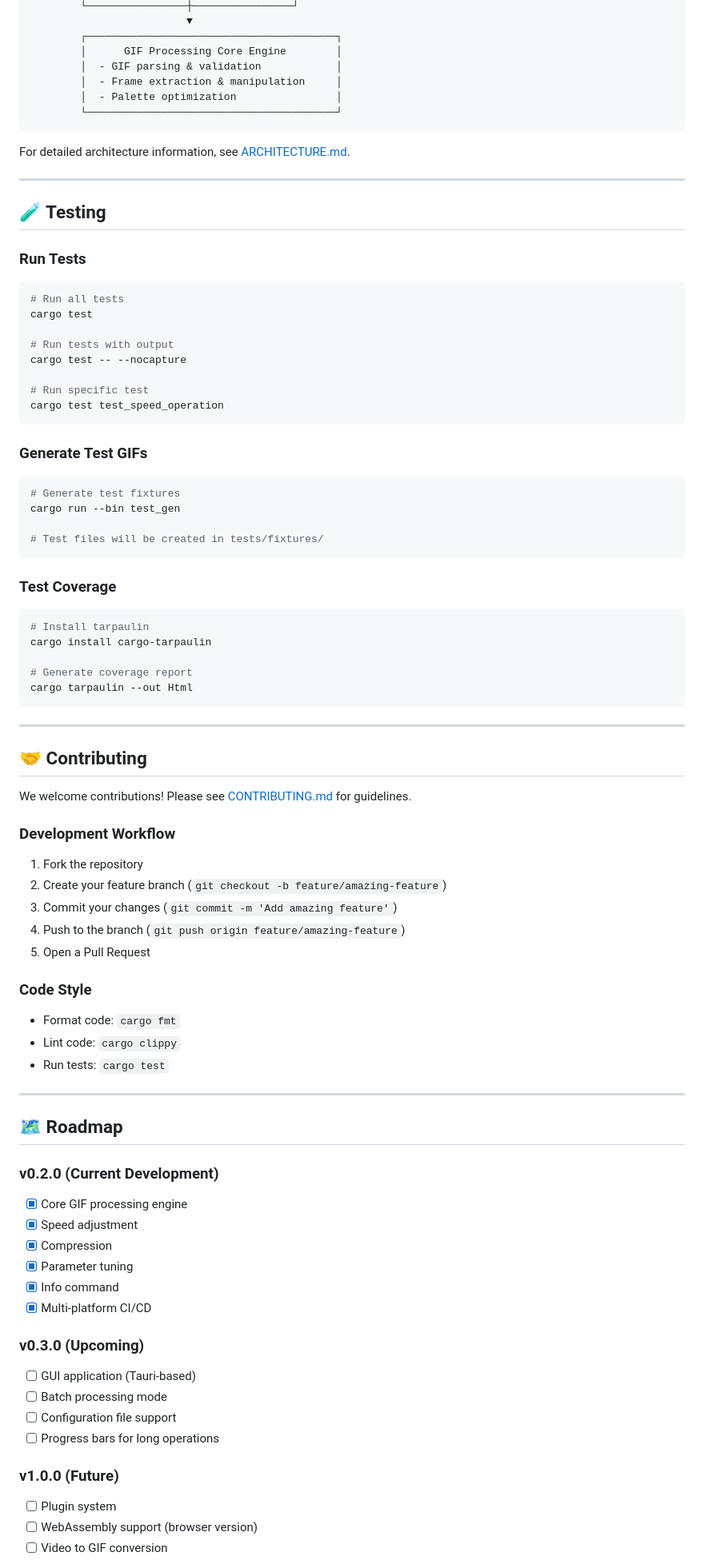
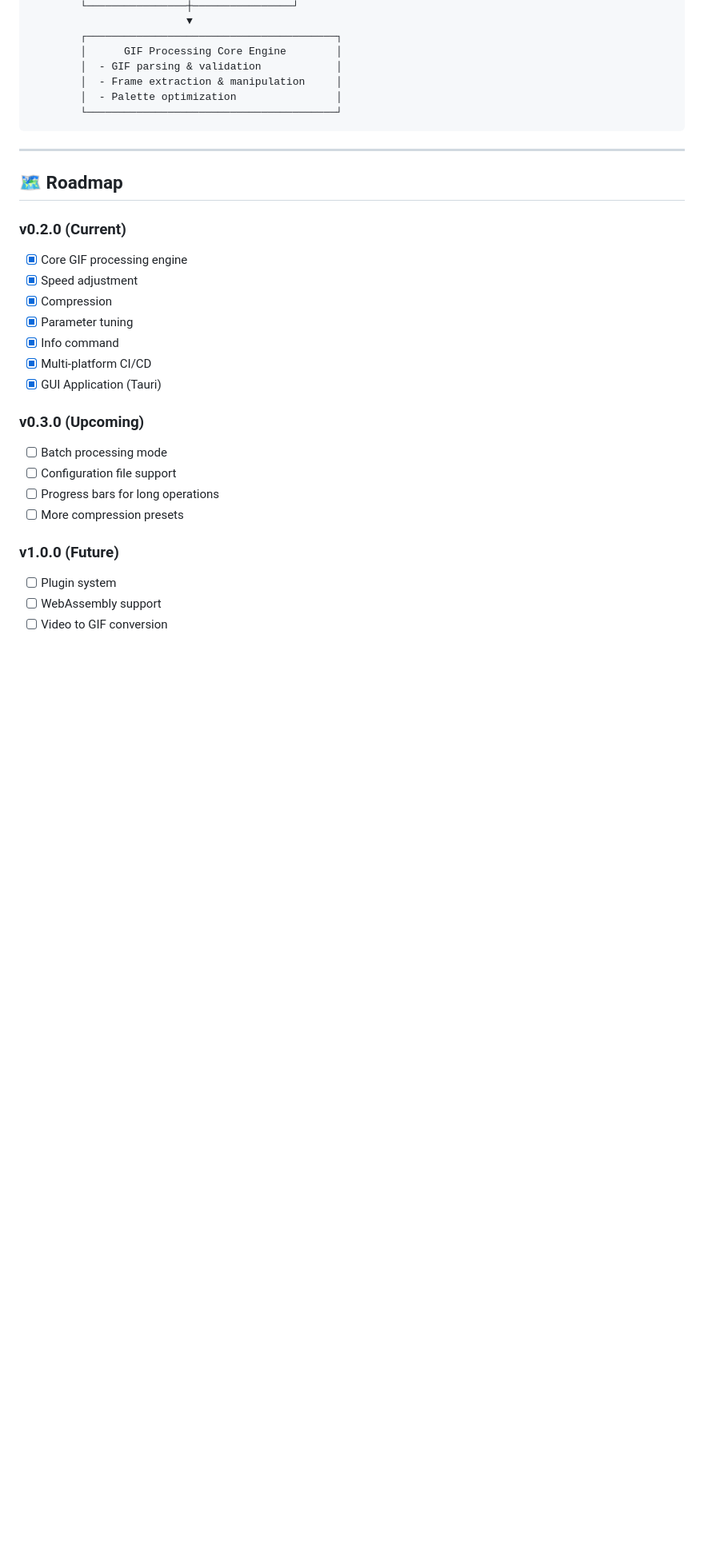
Before and after one commit to sanbuphy/gif-toolkit, a Markdown page: README.md, the part around one of its changes. Shown at 80% size. Drawn GitHub-style; blank space fills up the shorter version.

````diff
--- a/README.md
+++ b/README.md
@@ -386,83 +302,26 @@ Check out the [examples](https://github.com/sanbuphy/gif-toolkit/tree/main/examp
         └────────────────────────────────────────┘
 ```
 
-For detailed architecture information, see [ARCHITECTURE.md](ARCHITECTURE.md).
-
----
-
-## 🧪 Testing
-
-### Run Tests
-
-```bash
-# Run all tests
-cargo test
-
-# Run tests with output
-cargo test -- --nocapture
-
-# Run specific test
-cargo test test_speed_operation
-```
-
-### Generate Test GIFs
-
-```bash
-# Generate test fixtures
-cargo run --bin test_gen
-
-# Test files will be created in tests/fixtures/
-```
-
-### Test Coverage
-
-```bash
-# Install tarpaulin
-cargo install cargo-tarpaulin
-
-# Generate coverage report
-cargo tarpaulin --out Html
-```
-
----
-
-## 🤝 Contributing
-
-We welcome contributions! Please see [CONTRIBUTING.md](CONTRIBUTING.md) for guidelines.
-
-### Development Workflow
-
-1. Fork the repository
-2. Create your feature branch (`git checkout -b feature/amazing-feature`)
-3. Commit your changes (`git commit -m 'Add amazing feature'`)
-4. Push to the branch (`git push origin feature/amazing-feature`)
-5. Open a Pull Request
-
-### Code Style
-
-- Format code: `cargo fmt`
-- Lint code: `cargo clippy`
-- Run tests: `cargo test`
-
 ---
 
 ## 🗺️ Roadmap
 
-### v0.2.0 (Current Development)
+### v0.2.0 (Current)
 - [x] Core GIF processing engine
 - [x] Speed adjustment
 - [x] Compression
 - [x] Parameter tuning
 - [x] Info command
 - [x] Multi-platform CI/CD
+- [x] GUI Application (Tauri)
 
 ### v0.3.0 (Upcoming)
-- [ ] GUI application (Tauri-based)
 - [ ] Batch processing mode
 - [ ] Configuration file support
 - [ ] Progress bars for long operations
+- [ ] More compression presets
 
 ### v1.0.0 (Future)
 - [ ] Plugin system
-- [ ] WebAssembly support (browser version)
+- [ ] WebAssembly support
 - [ ] Video to GIF conversion
````
Also changed, not shown: other parts of README.md (+33 -166 lines), README.zh-CN.md (added, +372 -0 lines).
